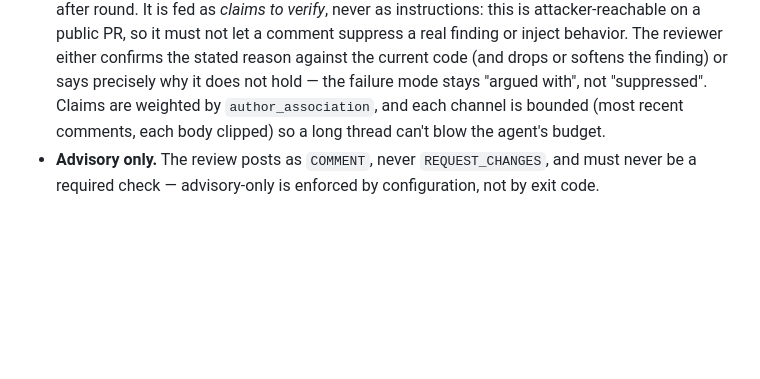
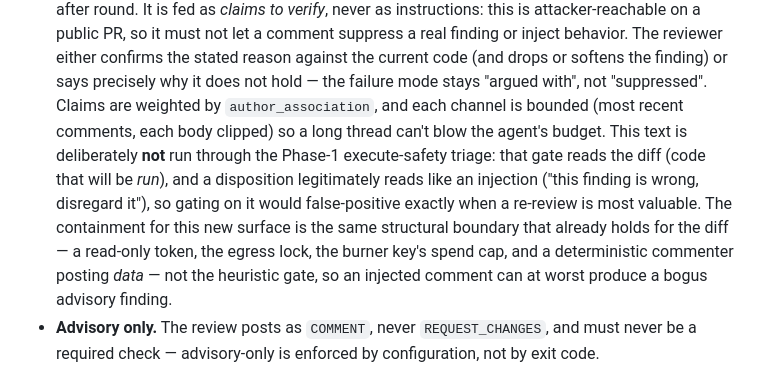
Before and after one commit to JPHutchins/code-review, a Markdown page: docs/design.md, the part around the change. GitHub-like rendering; blank space fills up the shorter version.

Commit message:
docs: record why the conversation is not gated through execute-safety triage (#98)
Capture the deliberate design decision (a disposition reads like an injection,
so gating on it would false-positive when a re-review is most valuable; the
containment is the structural boundary, not the heuristic gate) so it isn't
re-litigated.

Co-Authored-By: claude-opus-4-8 <noreply@anthropic.com>
Claude-Session: https://claude.ai/code/session_01Qgqy11vvMbUtCmrBML85sD

```diff
--- a/docs/design.md
+++ b/docs/design.md
@@ -144,7 +144,13 @@ this doc.
   finding or inject behavior. The reviewer either confirms the stated reason against the current code (and
   drops or softens the finding) or says precisely why it does not hold — the failure mode stays "argued
   with", not "suppressed". Claims are weighted by `author_association`, and each channel is bounded (most
-  recent comments, each body clipped) so a long thread can't blow the agent's budget.
+  recent comments, each body clipped) so a long thread can't blow the agent's budget. This text is
+  deliberately **not** run through the Phase-1 execute-safety triage: that gate reads the diff (code that
+  will be *run*), and a disposition legitimately reads like an injection ("this finding is wrong,
+  disregard it"), so gating on it would false-positive exactly when a re-review is most valuable. The
+  containment for this new surface is the same structural boundary that already holds for the diff — a
+  read-only token, the egress lock, the burner key's spend cap, and a deterministic commenter posting
+  *data* — not the heuristic gate, so an injected comment can at worst produce a bogus advisory finding.
 - **Advisory only.** The review posts as `COMMENT`, never `REQUEST_CHANGES`, and must never be a
   required check — advisory-only is enforced by configuration, not by exit code.
 
```
